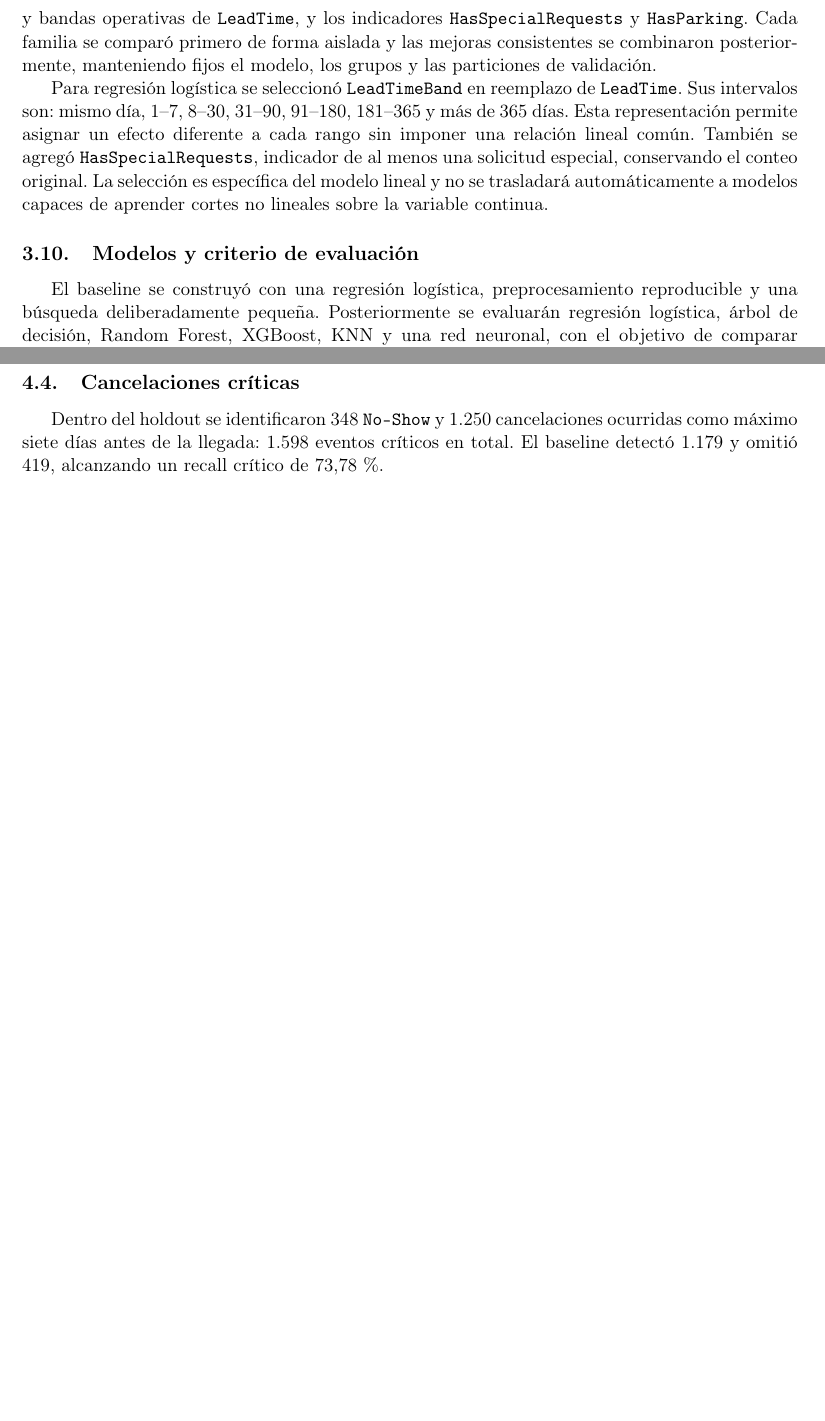
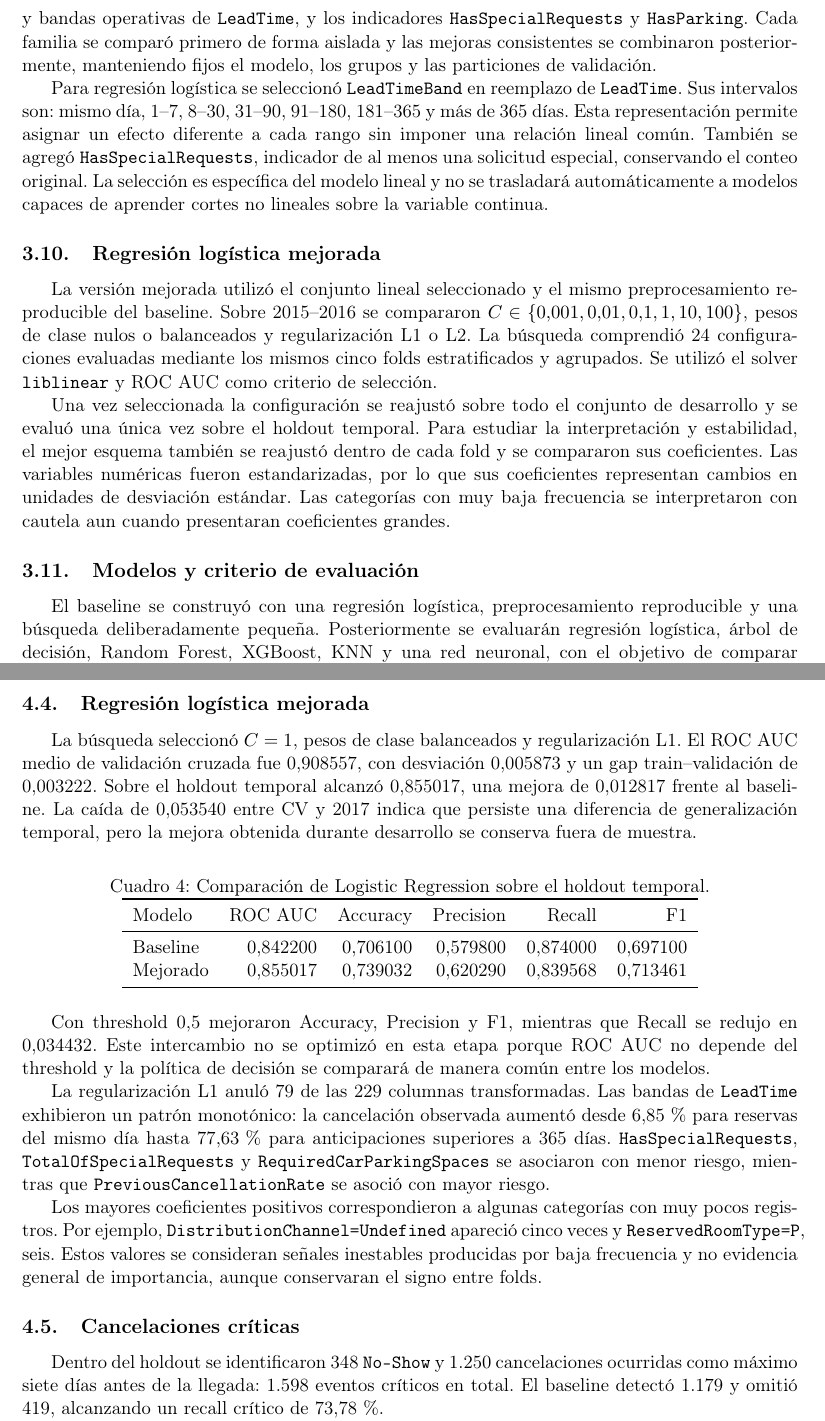
Before and after one commit to Lithium582/Obligatorio2026, a LaTeX document (report/main.tex, which reads report/sections/03_metodologia.tex, report/sections/04_resultados.tex): two parts of pages 10 and 11 of 12 before the commit and two parts of pages 10 and 12 of 13 after it, joined at a grey line, cut so that both start at the same text, the shorter picture padded with empty space. Compiled offline with pdfLaTeX.

Commit message:
Fin Logistic Regression

```diff
--- a/report/sections/03_metodologia.tex
+++ b/report/sections/03_metodologia.tex
@@ -186,6 +186,23 @@ especial, conservando el conteo original. La selección es específica del
 modelo lineal y no se trasladará automáticamente a modelos capaces de aprender
 cortes no lineales sobre la variable continua.
 
+\subsection{Regresión logística mejorada}
+
+La versión mejorada utilizó el conjunto lineal seleccionado y el mismo
+preprocesamiento reproducible del baseline. Sobre 2015--2016 se compararon
+$C\in\{0{,}001,0{,}01,0{,}1,1,10,100\}$, pesos de clase nulos o balanceados y
+regularización L1 o L2. La búsqueda comprendió 24 configuraciones evaluadas
+mediante los mismos cinco folds estratificados y agrupados. Se utilizó el
+solver \texttt{liblinear} y ROC AUC como criterio de selección.
+
+Una vez seleccionada la configuración se reajustó sobre todo el conjunto de
+desarrollo y se evaluó una única vez sobre el holdout temporal. Para estudiar
+la interpretación y estabilidad, el mejor esquema también se reajustó dentro
+de cada fold y se compararon sus coeficientes. Las variables numéricas fueron
+estandarizadas, por lo que sus coeficientes representan cambios en unidades de
+desviación estándar. Las categorías con muy baja frecuencia se interpretaron
+con cautela aun cuando presentaran coeficientes grandes.
+
 \subsection{Modelos y criterio de evaluación}
 
 El baseline se construyó con una regresión logística, preprocesamiento
--- a/report/sections/04_resultados.tex
+++ b/report/sections/04_resultados.tex
@@ -101,6 +101,48 @@ asociadas de \texttt{LeadTime} y presenta una dispersión ligeramente menor.
 La mejora frente al primer lote fue de 0,014637 y se observó en los cinco
 folds. El holdout temporal de 2017 permaneció reservado.
 
+\subsection{Regresión logística mejorada}
+
+La búsqueda seleccionó $C=1$, pesos de clase balanceados y regularización L1.
+El ROC AUC medio de validación cruzada fue 0,908557, con desviación 0,005873 y
+un gap train--validación de 0,003222. Sobre el holdout temporal alcanzó
+0,855017, una mejora de 0,012817 frente al baseline. La caída de 0,053540 entre
+CV y 2017 indica que persiste una diferencia de generalización temporal, pero
+la mejora obtenida durante desarrollo se conserva fuera de muestra.
+
+\begin{table}[htbp]
+    \centering
+    \caption{Comparación de Logistic Regression sobre el holdout temporal.}
+    \label{tab:logistic-comparison}
+    \begin{tabular}{lrrrrr}
+        \toprule
+        Modelo & ROC AUC & Accuracy & Precision & Recall & F1 \\
+        \midrule
+        Baseline & 0,842200 & 0,706100 & 0,579800 & 0,874000 & 0,697100 \\
+        Mejorado & 0,855017 & 0,739032 & 0,620290 & 0,839568 & 0,713461 \\
+        \bottomrule
+    \end{tabular}
+\end{table}
+
+Con threshold 0,5 mejoraron Accuracy, Precision y F1, mientras que Recall se
+redujo en 0,034432. Este intercambio no se optimizó en esta etapa porque ROC
+AUC no depende del threshold y la política de decisión se comparará de manera
+común entre los modelos.
+
+La regularización L1 anuló 79 de las 229 columnas transformadas. Las bandas de
+\texttt{LeadTime} exhibieron un patrón monotónico: la cancelación observada
+aumentó desde 6,85\,\% para reservas del mismo día hasta 77,63\,\% para
+anticipaciones superiores a 365 días. \texttt{HasSpecialRequests},
+\texttt{TotalOfSpecialRequests} y \texttt{RequiredCarParkingSpaces} se
+asociaron con menor riesgo, mientras que \texttt{PreviousCancellationRate} se
+asoció con mayor riesgo.
+
+Los mayores coeficientes positivos correspondieron a algunas categorías con
+muy pocos registros. Por ejemplo, \texttt{DistributionChannel=Undefined}
+apareció cinco veces y \texttt{ReservedRoomType=P}, seis. Estos valores se
+consideran señales inestables producidas por baja frecuencia y no evidencia
+general de importancia, aunque conservaran el signo entre folds.
+
 \subsection{Cancelaciones críticas}
 
 Dentro del holdout se identificaron 348 \texttt{No-Show} y 1.250
```
Also changed, not shown: 2 other files.
